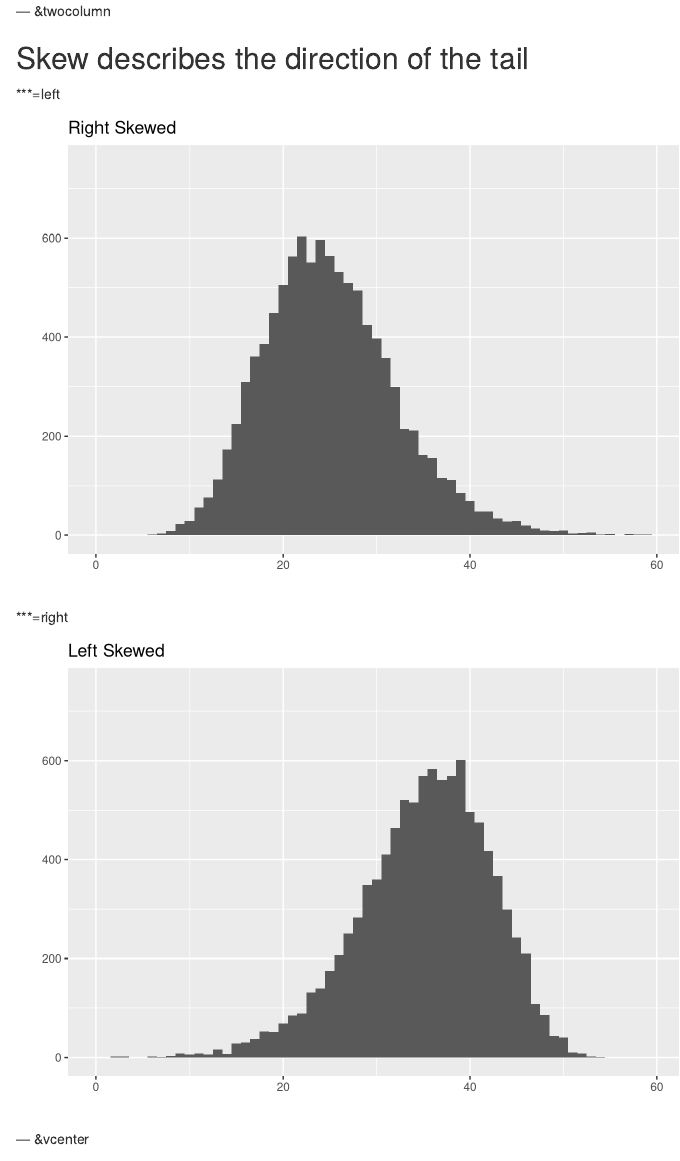
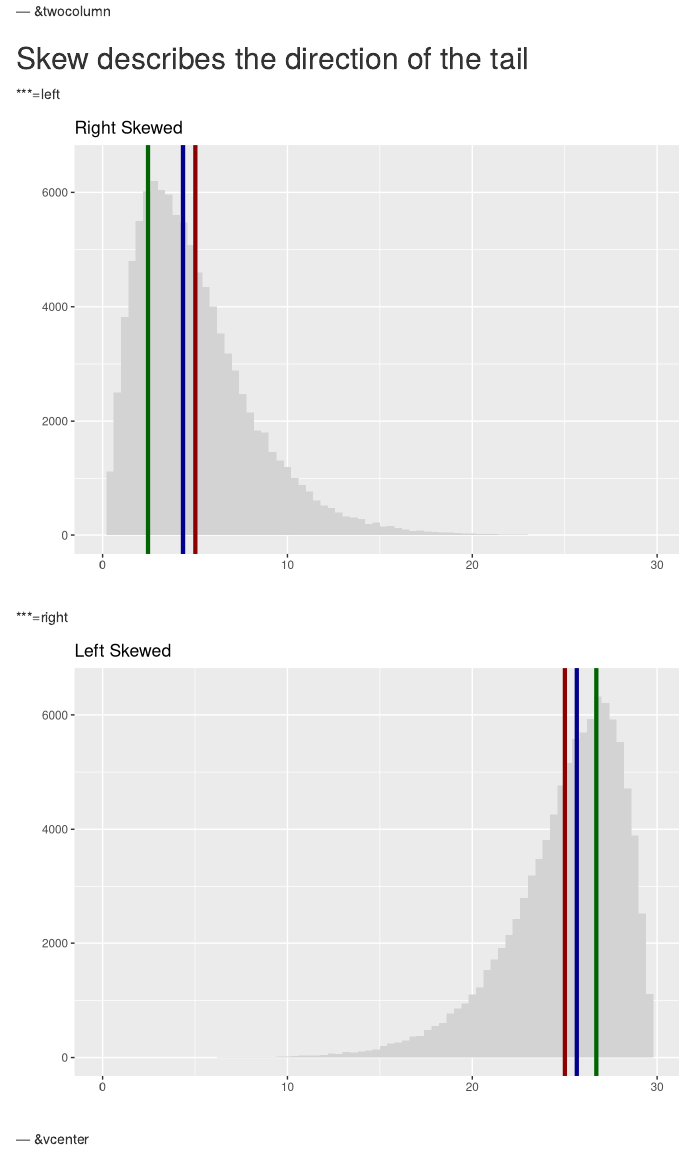
Before and after one commit to ausmeyer/usmle-biostats-epi, an R Markdown document (index.Rmd): the page in a window 1100 px wide, from 3260 px down. Rendered offline with R 4.5, knitr and Pandoc, with nearby package versions; code that draws random numbers runs with fixed seeds of ours.

Commit message:
publishing deck

````diff
--- a/index.Rmd
+++ b/index.Rmd
@@ -126,11 +126,18 @@ ggplot(data.frame(data = c(norm1, norm2)), aes(data)) +
 ```{r, message=FALSE, warning=FALSE, echo=FALSE}
 library(ggplot2)
 library(cowplot)
-r.skew <- rchisq(10000, df = 25)
+Mode <- function(x) {
+  ux <- unique(x)
+  ux[which.max(tabulate(match(x, ux)))]
+}
+r.skew <- rchisq(100000, df = 5)
 ggplot(data.frame(data = r.skew), aes(data)) +
-  geom_histogram(binwidth = 1) +
-  xlim(0, 60) +
-  ylim(0, 750) +
+  geom_histogram(binwidth = 0.4, fill = 'lightgray') +
+  geom_vline(xintercept = mean(r.skew), color = 'darkred', lwd = 1.5) +
+  geom_vline(xintercept = median(r.skew), color = 'darkblue', lwd = 1.5) +
+  geom_vline(xintercept = Mode(round(r.skew, digits = 2)), color = 'darkgreen', lwd = 1.5) +
+  xlim(0, 30) +
+  ylim(0, 6500) +
   ggtitle("Right Skewed") +
   labs(x="", y="")
 ```
@@ -140,11 +147,18 @@ ggplot(data.frame(data = r.skew), aes(data)) +
 ```{r, message=FALSE, warning=FALSE, echo=FALSE}
 library(ggplot2)
 library(cowplot)
-l.skew <- 60 - rchisq(10000, df = 25)
+Mode <- function(x) {
+  ux <- unique(x)
+  ux[which.max(tabulate(match(x, ux)))]
+}
+l.skew <- 30 - rchisq(100000, df = 5)
 ggplot(data.frame(data = l.skew), aes(data)) +
-  geom_histogram(binwidth = 1) +
-  xlim(0, 60) +
-  ylim(0, 750) +
+  geom_histogram(binwidth = 0.4, fill = 'lightgray') +
+  geom_vline(xintercept = mean(l.skew), color = 'darkred', lwd = 1.5) +
+  geom_vline(xintercept = median(l.skew), color = 'darkblue', lwd = 1.5) +
+  geom_vline(xintercept = Mode(round(l.skew, digits = 2)), color = 'darkgreen', lwd = 1.5) +
+  xlim(0, 30) +
+  ylim(0, 6500) +
   ggtitle("Left Skewed") +
   labs(x="", y="")
 ```
````
Also changed, not shown: assets/fig/unnamed-chunk-5-1.png, assets/fig/unnamed-chunk-6-1.png.
